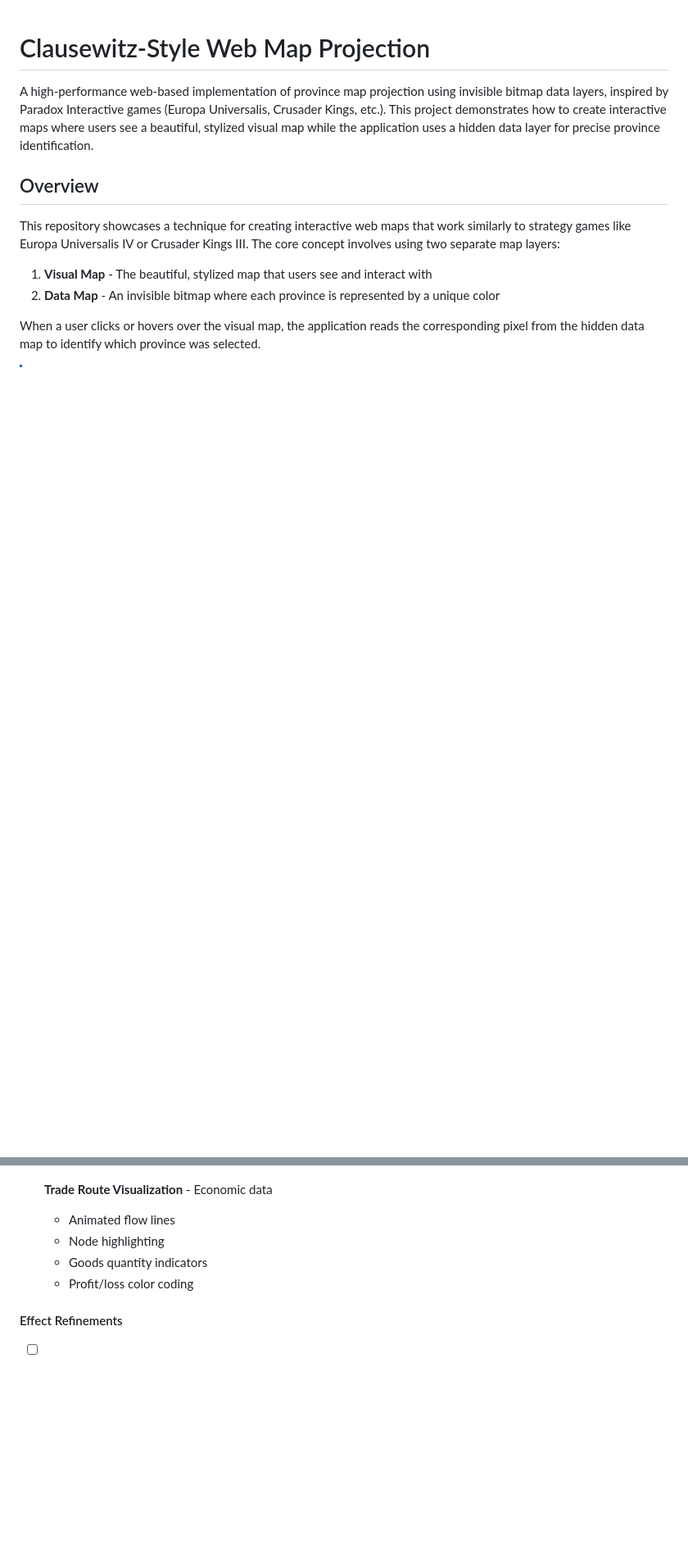
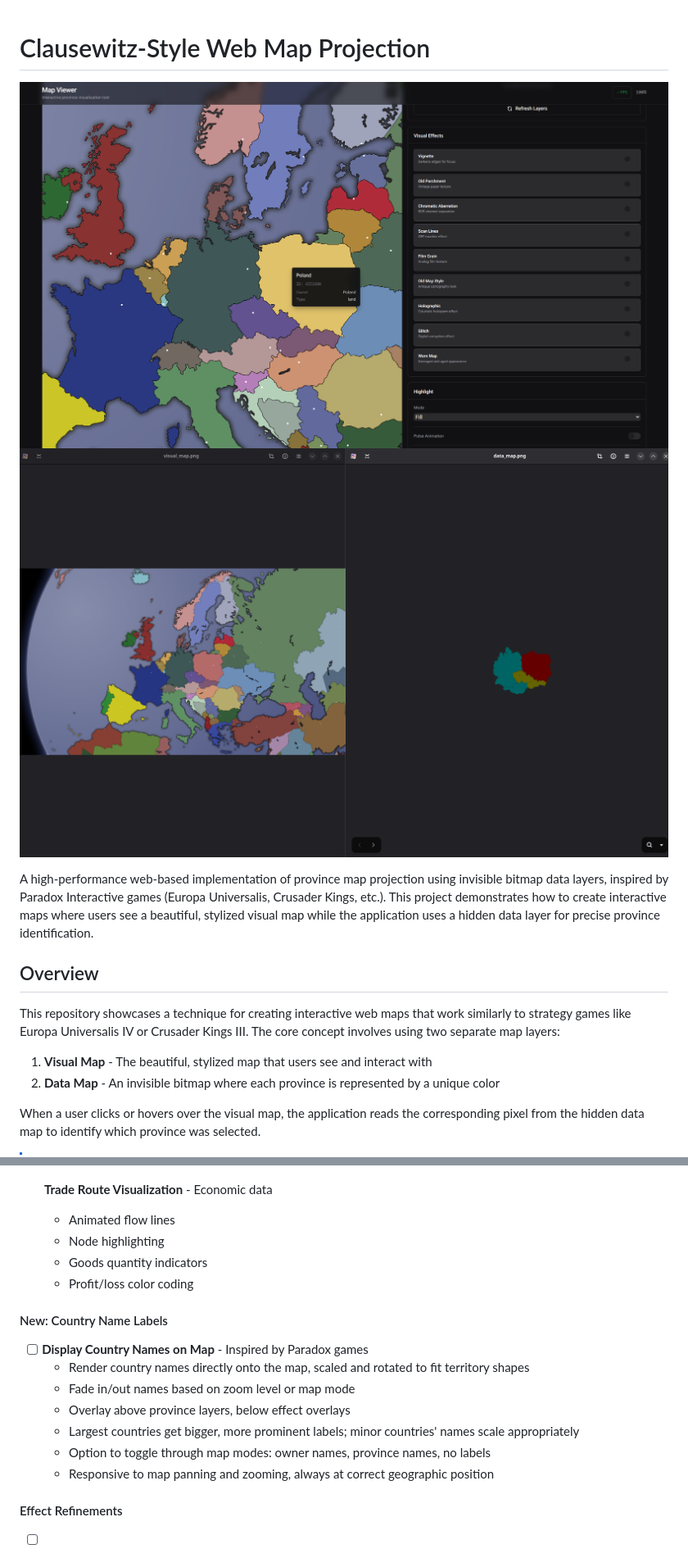
Before and after one commit to SirCypkowskyy/clausewitz-style-web-map-projection, a Markdown page: README.md, 2 parts joined by grey strips. Shown: that part at 82% size. Drawn GitHub-style; pictures changed too: static/s_1.png (added), static/s_maps_comp.png (added); blank space fills up the shorter version.

```diff
--- a/README.md
+++ b/README.md
@@ -1,4 +1,7 @@
 # Clausewitz-Style Web Map Projection
+
+![Sample Map Screenshot](./static/s_1.png)
+![Comparision of visual_map and data_map](./static/s_maps_comp.png)
 
 A high-performance web-based implementation of province map projection using invisible bitmap data layers, inspired by Paradox Interactive games (Europa Universalis, Crusader Kings, etc.). This project demonstrates how to create interactive maps where users see a beautiful, stylized visual map while the application uses a hidden data layer for precise province identification.
 
@@ -928,6 +935,15 @@ Current effects are optimized for demonstration but need adjustments for actual
   - Goods quantity indicators
   - Profit/loss color coding
 
+#### New: Country Name Labels
+- [ ] **Display Country Names on Map** - Inspired by Paradox games
+  - Render country names directly onto the map, scaled and rotated to fit territory shapes
+  - Fade in/out names based on zoom level or map mode
+  - Overlay above province layers, below effect overlays
+  - Largest countries get bigger, more prominent labels; minor countries' names scale appropriately
+  - Option to toggle through map modes: owner names, province names, no labels
+  - Responsive to map panning and zooming, always at correct geographic position
+
 #### Effect Refinements
 - [ ] **Holographic Effect** - Reduce performance impact
   - Currently recalculates waves every frame
```
Also changed, not shown: other parts of README.md (+8 -67 lines), static/s_3.png (added), 1 other file.
